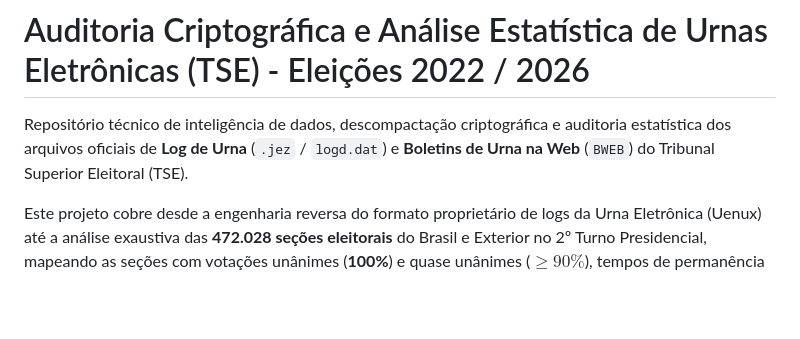
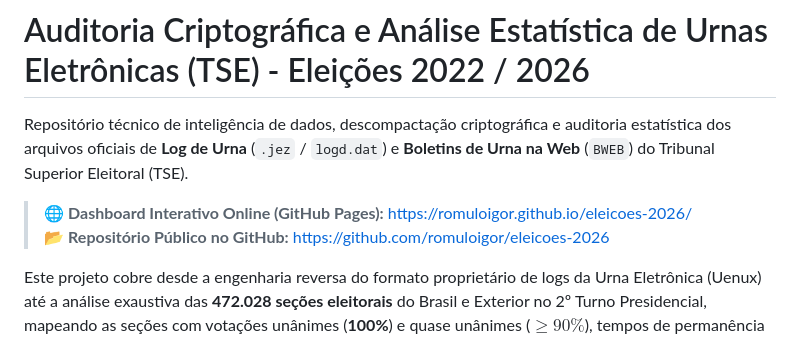
Before and after one commit to romuloigor/eleicoes-2026, a Markdown page: README.md, the part around the change. GitHub-like rendering; blank space fills up the shorter version.

Commit message:
docs: adicionar links publicos do GitHub Pages e repositorio no README

```diff
--- a/README.md
+++ b/README.md
@@ -1,6 +1,9 @@
 # Auditoria Criptográfica e Análise Estatística de Urnas Eletrônicas (TSE) - Eleições 2022 / 2026
 
 Repositório técnico de inteligência de dados, descompactação criptográfica e auditoria estatística dos arquivos oficiais de **Log de Urna** (`.jez` / `logd.dat`) e **Boletins de Urna na Web** (`BWEB`) do Tribunal Superior Eleitoral (TSE).
+
+> 🌐 **Dashboard Interativo Online (GitHub Pages):** [https://romuloigor.github.io/eleicoes-2026/](https://romuloigor.github.io/eleicoes-2026/)
+> 📂 **Repositório Público no GitHub:** [https://github.com/romuloigor/eleicoes-2026](https://github.com/romuloigor/eleicoes-2026)
 
 Este projeto cobre desde a engenharia reversa do formato proprietário de logs da Urna Eletrônica (Uenux) até a análise exaustiva das **472.028 seções eleitorais** do Brasil e Exterior no 2º Turno Presidencial, mapeando as seções com votações unânimes (**100%**) e quase unânimes (**$\ge 90\%$**), tempos de permanência em cabine e diagnósticos empíricos de integridade.
 
```
